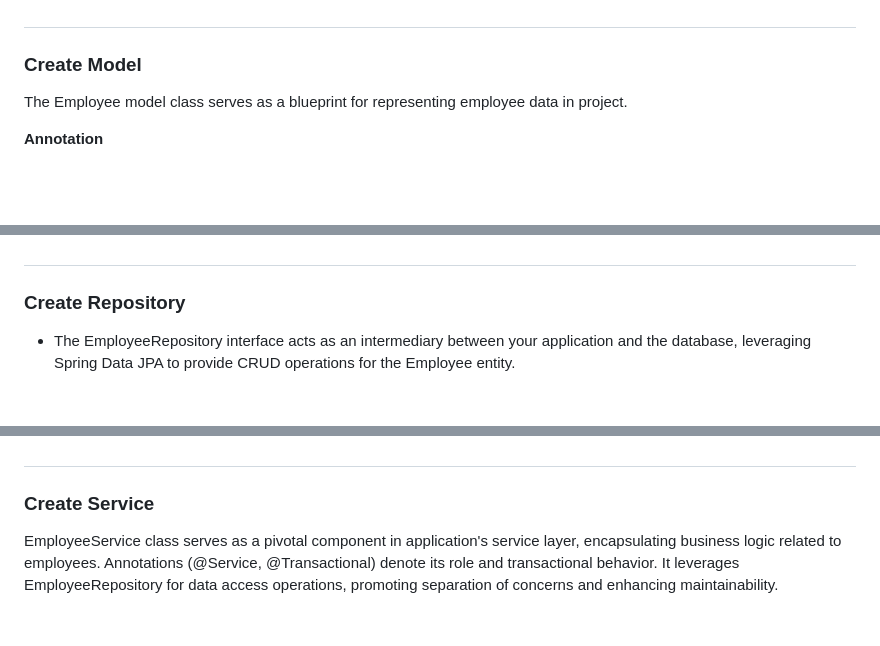
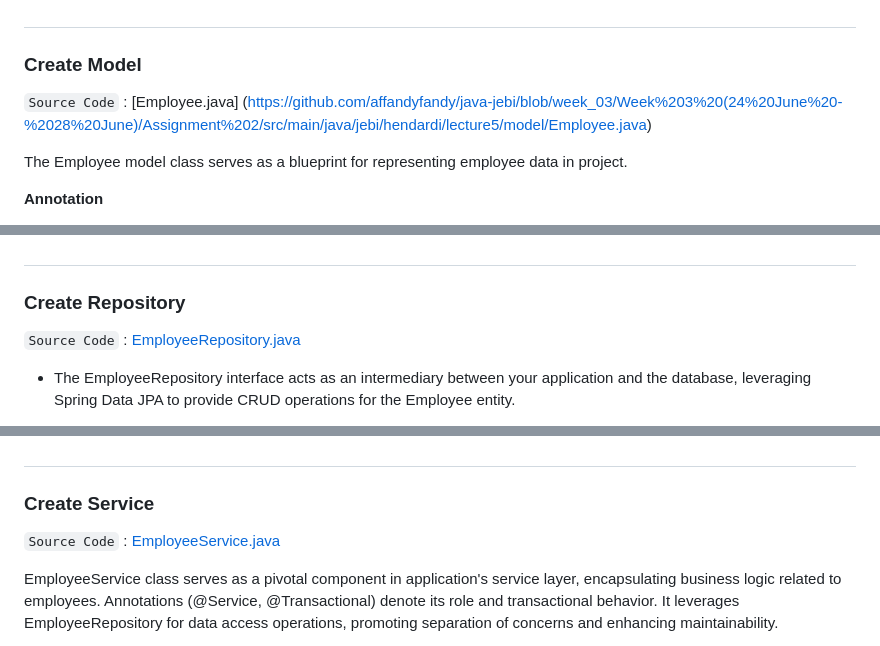
Before and after one commit to affandyfandy/java-jebi, a Markdown page: Week 3 (24 June - 28 June)/Assignment 2/README.md, 3 parts joined by grey strips. Drawn GitHub-style; blank space fills up the shorter version.

```diff
--- a/Week 3 (24 June - 28 June)/Assignment 2/README.md
+++ b/Week 3 (24 June - 28 June)/Assignment 2/README.md
@@ -37,6 +37,9 @@ Visit https://start.spring.io/ and create a new Spring project by selecting the
 
 #
 ### Create Model
+
+`Source Code` : [Employee.java] (https://github.com/affandyfandy/java-jebi/blob/week_03/Week%203%20(24%20June%20-%2028%20June)/Assignment%202/src/main/java/jebi/hendardi/lecture5/model/Employee.java)
+
 The Employee model class serves as a blueprint for representing employee data in project.
 
 **Annotation**
@@ -54,6 +57,8 @@ The Employee model class serves as a blueprint for representing employee data in
 
 #
 ### Create Repository
+`Source Code` : [EmployeeRepository.java](https://github.com/affandyfandy/java-jebi/blob/week_03/Week%203%20(24%20June%20-%2028%20June)/Assignment%202/src/main/java/jebi/hendardi/lecture5/repository/EmployeeRepository.java)
+
 - The EmployeeRepository interface acts as an intermediary between your application and the database, leveraging Spring Data JPA to provide CRUD operations for the Employee entity.
 
 - EmployeeRepository extends the Spring Data JPA interface JpaRepository. This interface provides methods for performing CRUD operations (save, findById, findAll, delete, etc.) on the Employee entity.
@@ -67,7 +72,7 @@ The Employee model class serves as a blueprint for representing employee data in
 
 #
 ### Create Service
-
+`Source Code` : [EmployeeService.java](https://github.com/affandyfandy/java-jebi/blob/week_03/Week%203%20(24%20June%20-%2028%20June)/Assignment%202/src/main/java/jebi/hendardi/lecture5/service/EmployeeService.java)
 
 EmployeeService class serves as a pivotal component in application's service layer, encapsulating business logic related to employees. Annotations (@Service, @Transactional) denote its role and transactional behavior. It leverages EmployeeRepository for data access operations, promoting separation of concerns and enhancing maintainability.
 
```
Also changed, not shown: other parts of Week 3 (24 June - 28 June)/Assignment 2/README.md (+4 -0 lines), Week 3 (24 June - 28 June)/Assignment 1/README.md (+4 -0 lines).
